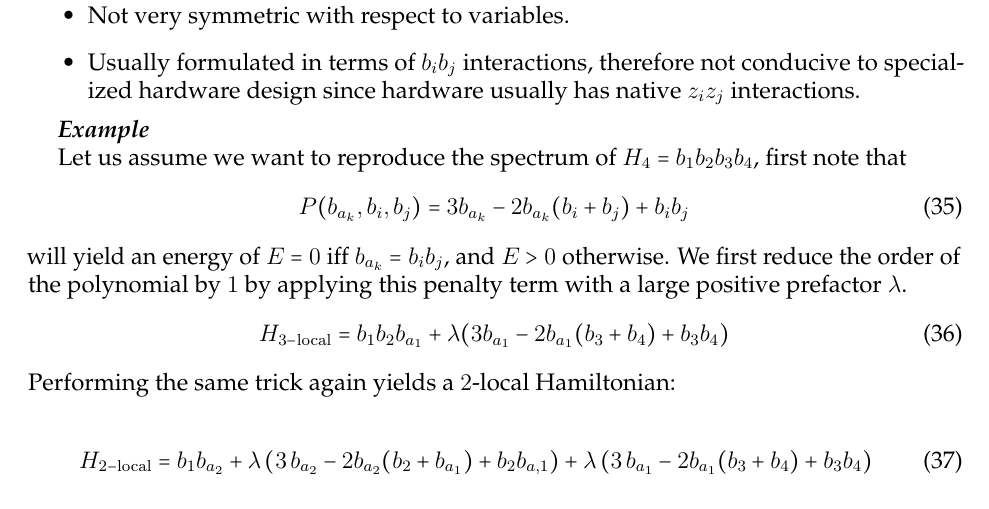
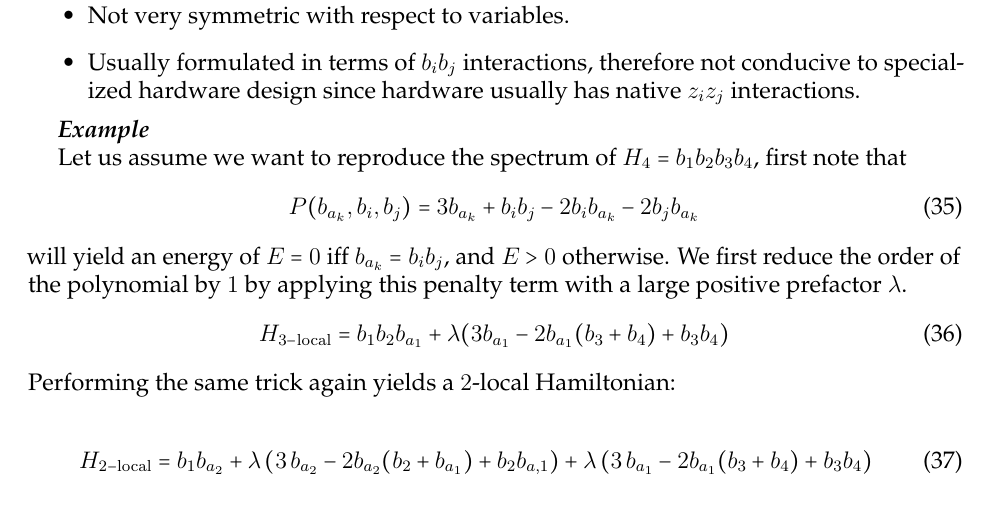
Before and after one commit to HPQC-LABS/Book_About_Quadratization, a LaTeX paper (k-local review.tex): part of page 14 of 35, cut so that both start at the same text. Compiled offline with pdfLaTeX.

Commit message:
Commiting changes from (late) last night (actually around 1:30am.

```diff
--- a/k-local review.tex
+++ b/k-local review.tex
@@ -881,7 +881,7 @@ For each $k$-local term an auxilliary variable and a quadratic penalty function
 
 Let us assume we want to reproduce the spectrum of  $H_4=b_1b_2b_3b_4$, first note that
 \begin{equation}
- P(b_{a_k},b_i,b_j)=3b_{a_k}-2b_{a_k}(b_i+b_j)+b_ib_j
+ P(b_{a_k},b_i,b_j)=3b_{a_k}+b_ib_j -2b_ib_{a_k}-2b_jb_{a_k}
 \end{equation}
  will yield an energy of $E=0$ iff $b_{a_k}=b_ib_j$, and $E>0$ otherwise. We first reduce the order of the polynomial by $1$ by applying this penalty term with a large positive prefactor $\lambda$.
 \begin{equation}
```
Also changed, not shown: k-local review.pdf.
